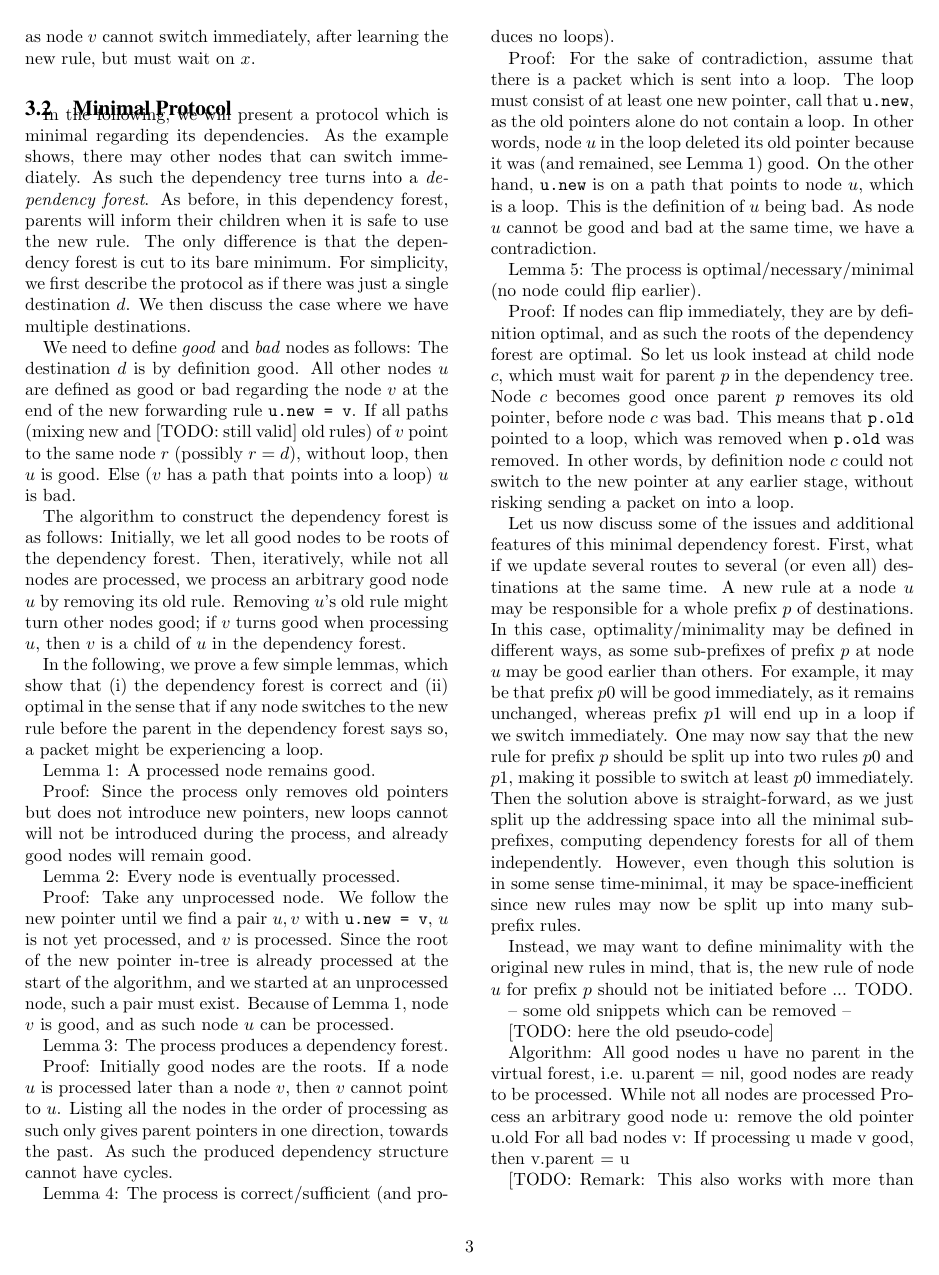
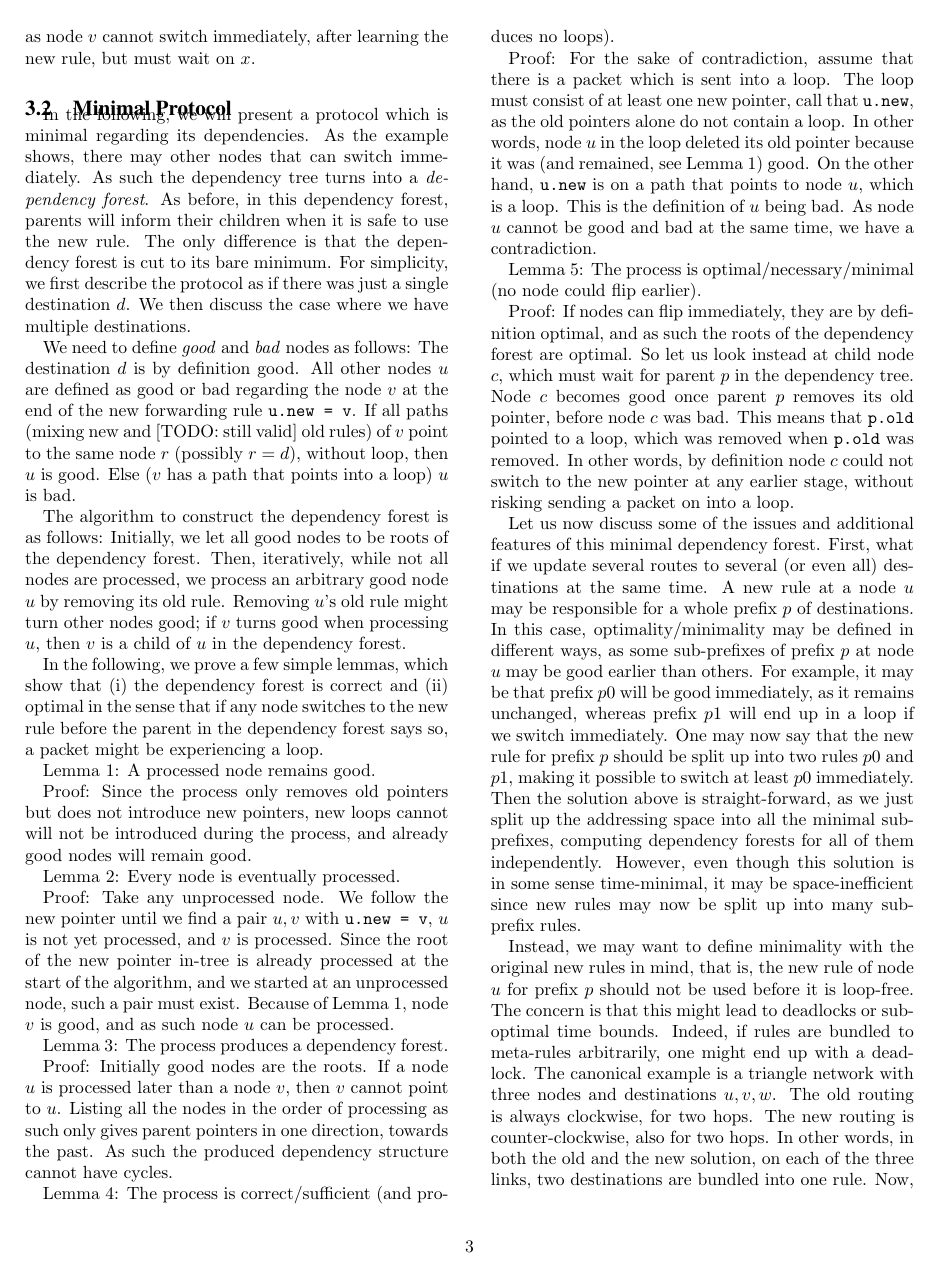
Before and after one commit to ratulm/consistency, a LaTeX paper (paper.tex, which reads example.tex): page 3 of 5. Compiled offline with pdfLaTeX.

Commit message:
multidestinations

```diff
--- a/example.tex
+++ b/example.tex
@@ -55,5 +55,5 @@ Proof: If nodes can flip immediately, they are by definition optimal, and as suc
 
 Let us now discuss some of the issues and additional features of this minimal dependency forest. First, what if we update several routes to several (or even all) destinations at the same time. A new rule at a node $u$ may be responsible for a whole prefix $p$ of destinations. In this case, optimality/minimality may be defined in different ways, as some sub-prefixes of prefix $p$ at node $u$ may be good earlier than others. For example, it may be that prefix $p0$ will be good immediately, as it remains unchanged, whereas prefix $p1$ will end up in a loop if we switch immediately. One may now say that the new rule for prefix $p$ should be split up into two rules $p0$ and $p1$, making it possible to switch at least $p0$ immediately. Then the solution above is straight-forward, as we just split up the addressing space into all the minimal sub-prefixes, computing dependency forests for all of them independently. However, even though this solution is in some sense time-minimal, it may be space-inefficient since new rules may now be split up into many sub-prefix rules.
 
-Instead, we may want to define minimality with the original new rules in mind, that is, the new rule of node $u$ for prefix $p$ should not be initiated before ... TODO.
+Instead, we may want to define minimality with the original new rules in mind, that is, the new rule of node $u$ for prefix $p$ should not be used before it is loop-free. The concern is that this might lead to deadlocks or sub-optimal time bounds. Indeed, if rules are bundled to meta-rules arbitrarily, one might end up with a deadlock. The canonical example is a triangle network with three nodes and destinations $u,v,w$. The old routing is always clockwise, for two hops. The new routing is counter-clockwise, also for two hops. In other words, in both the old and the new solution, on each of the three links, two destinations are bundled into one rule. Now, no matter which is the three rules is initiated first, we generate a loop for one destination.
 
```
Also changed, not shown: example.tex (2 more changed lines).
